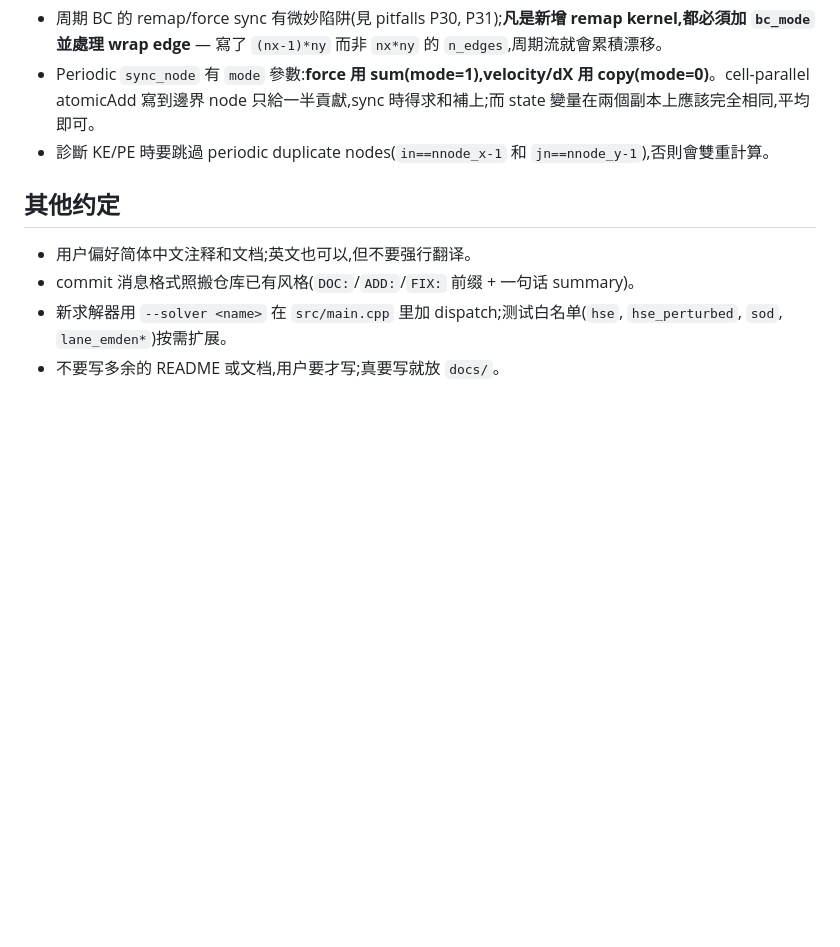
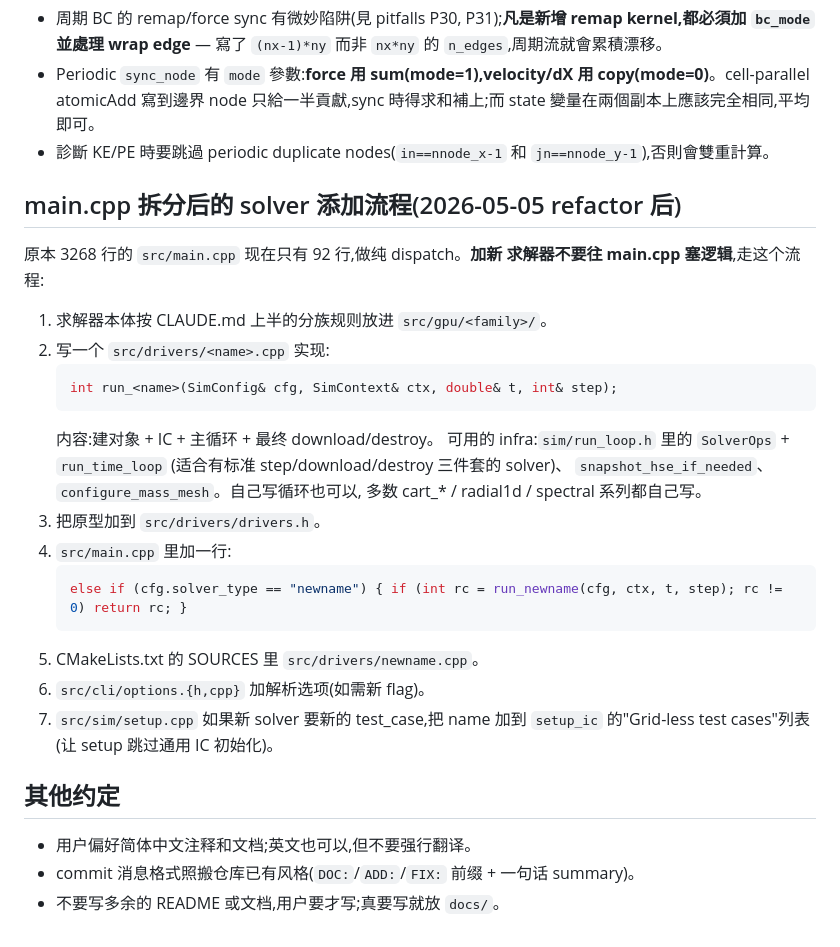
Before and after one commit to MahoMaho-Rize/stellar2d, a Markdown page: CLAUDE.md, the part around one of its changes. Drawn GitHub-style; blank space fills up the shorter version.

````diff
--- a/CLAUDE.md
+++ b/CLAUDE.md
@@ -74,9 +74,33 @@ hydro code 跑 KH。不要以为"再修一个小 bug 就过"了,**物理-数值
 - Periodic `sync_node` 有 `mode` 參數:**force 用 sum(mode=1),velocity/dX 用 copy(mode=0)**。cell-parallel atomicAdd 寫到邊界 node 只給一半貢獻,sync 時得求和補上;而 state 變量在兩個副本上應該完全相同,平均即可。
 - 診斷 KE/PE 時要跳過 periodic duplicate nodes(`in==nnode_x-1` 和 `jn==nnode_y-1`),否則會雙重計算。
 
+## main.cpp 拆分后的 solver 添加流程(2026-05-05 refactor 后)
+
+原本 3268 行的 `src/main.cpp` 现在只有 92 行,做纯 dispatch。**加新
+求解器不要往 main.cpp 塞逻辑**,走这个流程:
+
+1. 求解器本体按 CLAUDE.md 上半的分族规则放进 `src/gpu/<family>/`。
+2. 写一个 `src/drivers/<name>.cpp` 实现:
+   ```cpp
+   int run_<name>(SimConfig& cfg, SimContext& ctx, double& t, int& step);
+   ```
+   内容:建对象 + IC + 主循环 + 最终 download/destroy。
+   可用的 infra:`sim/run_loop.h` 里的 `SolverOps` + `run_time_loop`
+   (适合有标准 step/download/destroy 三件套的 solver)、
+   `snapshot_hse_if_needed`、`configure_mass_mesh`。自己写循环也可以,
+   多数 cart_* / radial1d / spectral 系列都自己写。
+3. 把原型加到 `src/drivers/drivers.h`。
+4. `src/main.cpp` 里加一行:
+   ```cpp
+   else if (cfg.solver_type == "newname") { if (int rc = run_newname(cfg, ctx, t, step); rc != 0) return rc; }
+   ```
+5. CMakeLists.txt 的 SOURCES 里 `src/drivers/newname.cpp`。
+6. `src/cli/options.{h,cpp}` 加解析选项(如需新 flag)。
+7. `src/sim/setup.cpp` 如果新 solver 要新的 test_case,把 name 加到
+   `setup_ic` 的"Grid-less test cases"列表(让 setup 跳过通用 IC 初始化)。
+
 ## 其他约定
 
 - 用户偏好简体中文注释和文档;英文也可以,但不要强行翻译。
 - commit 消息格式照搬仓库已有风格(`DOC:`/`ADD:`/`FIX:` 前缀 + 一句话 summary)。
-- 新求解器用 `--solver <name>` 在 `src/main.cpp` 里加 dispatch;测试白名单(`hse`, `hse_perturbed`, `sod`, `lane_emden*`)按需扩展。
 - 不要写多余的 README 或文档,用户要才写;真要写就放 `docs/`。
````
Also changed, not shown: other parts of CLAUDE.md (+10 -10 lines).
